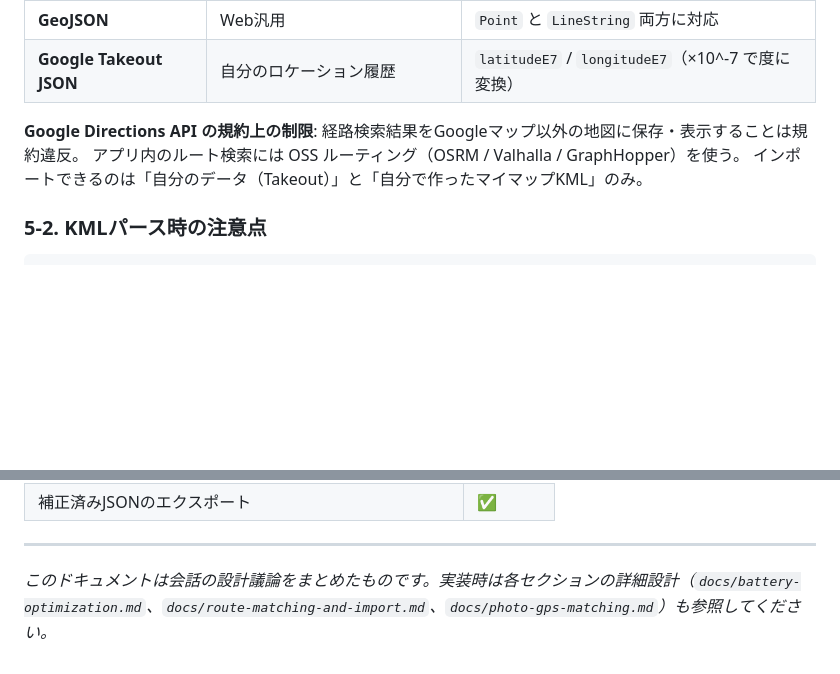
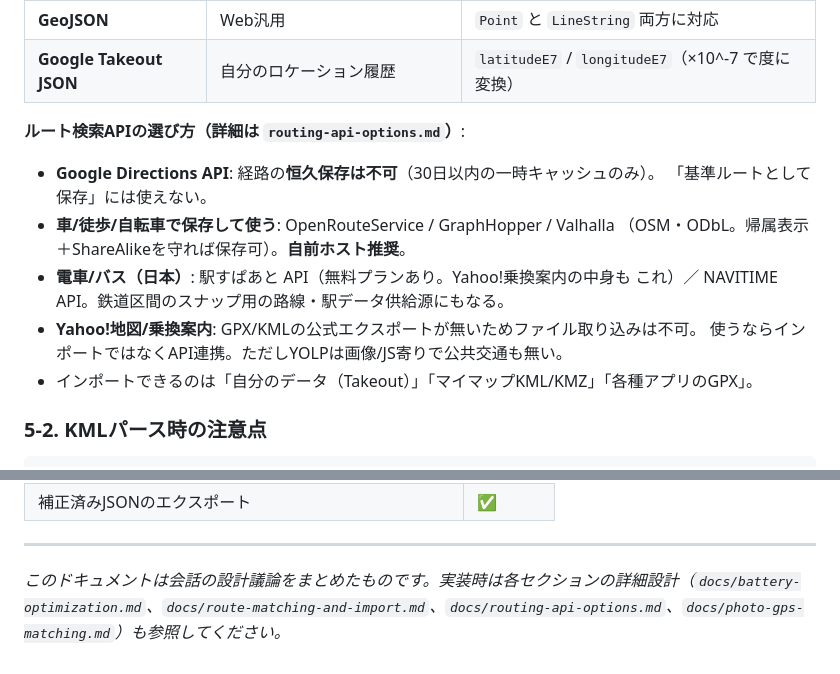
Before and after one commit to Megasinja/ashiato-privacy, a Markdown page: docs/android-dev-summary.md, 2 parts joined by grey strips. Rendered like a GitHub page; blank space fills up the shorter version.

```diff
--- a/docs/android-dev-summary.md
+++ b/docs/android-dev-summary.md
@@ -363,10 +363,16 @@ fun douglasPeucker(points: List<LatLng>, epsilon: Double): List<LatLng> {
 | **GeoJSON** | Web汎用 | `Point` と `LineString` 両方に対応 |
 | **Google Takeout JSON** | 自分のロケーション履歴 | `latitudeE7` / `longitudeE7`（×10^-7 で度に変換） |
 
-**Google Directions API の規約上の制限**:
-経路検索結果をGoogleマップ以外の地図に保存・表示することは規約違反。
-アプリ内のルート検索には OSS ルーティング（OSRM / Valhalla / GraphHopper）を使う。
-インポートできるのは「自分のデータ（Takeout）」と「自分で作ったマイマップKML」のみ。
+**ルート検索APIの選び方（詳細は `routing-api-options.md`）**:
+- **Google Directions API**: 経路の**恒久保存は不可**（30日以内の一時キャッシュのみ）。
+  「基準ルートとして保存」には使えない。
+- **車/徒歩/自転車で保存して使う**: OpenRouteService / GraphHopper / Valhalla
+  （OSM・ODbL。帰属表示＋ShareAlikeを守れば保存可）。**自前ホスト推奨**。
+- **電車/バス（日本）**: 駅すぱあと API（無料プランあり。Yahoo!乗換案内の中身も
+  これ）／ NAVITIME API。鉄道区間のスナップ用の路線・駅データ供給源にもなる。
+- **Yahoo!地図/乗換案内**: GPX/KMLの公式エクスポートが無いためファイル取り込みは不可。
+  使うならインポートではなくAPI連携。ただしYOLPは画像/JS寄りで公共交通も無い。
+- インポートできるのは「自分のデータ（Takeout）」「マイマップKML/KMZ」「各種アプリのGPX」。
 
 ### 5-2. KMLパース時の注意点
 
@@ -701,4 +707,4 @@ Android実装の前にデータや動作を検証するために使える。
 
 ---
 
-*このドキュメントは会話の設計議論をまとめたものです。実装時は各セクションの詳細設計（`docs/battery-optimization.md`、`docs/route-matching-and-import.md`、`docs/photo-gps-matching.md`）も参照してください。*
+*このドキュメントは会話の設計議論をまとめたものです。実装時は各セクションの詳細設計（`docs/battery-optimization.md`、`docs/route-matching-and-import.md`、`docs/routing-api-options.md`、`docs/photo-gps-matching.md`）も参照してください。*
```
Also changed, not shown: docs/route-matching-and-import.md (+13 -6 lines), docs/routing-api-options.md (added, +207 -0 lines).
